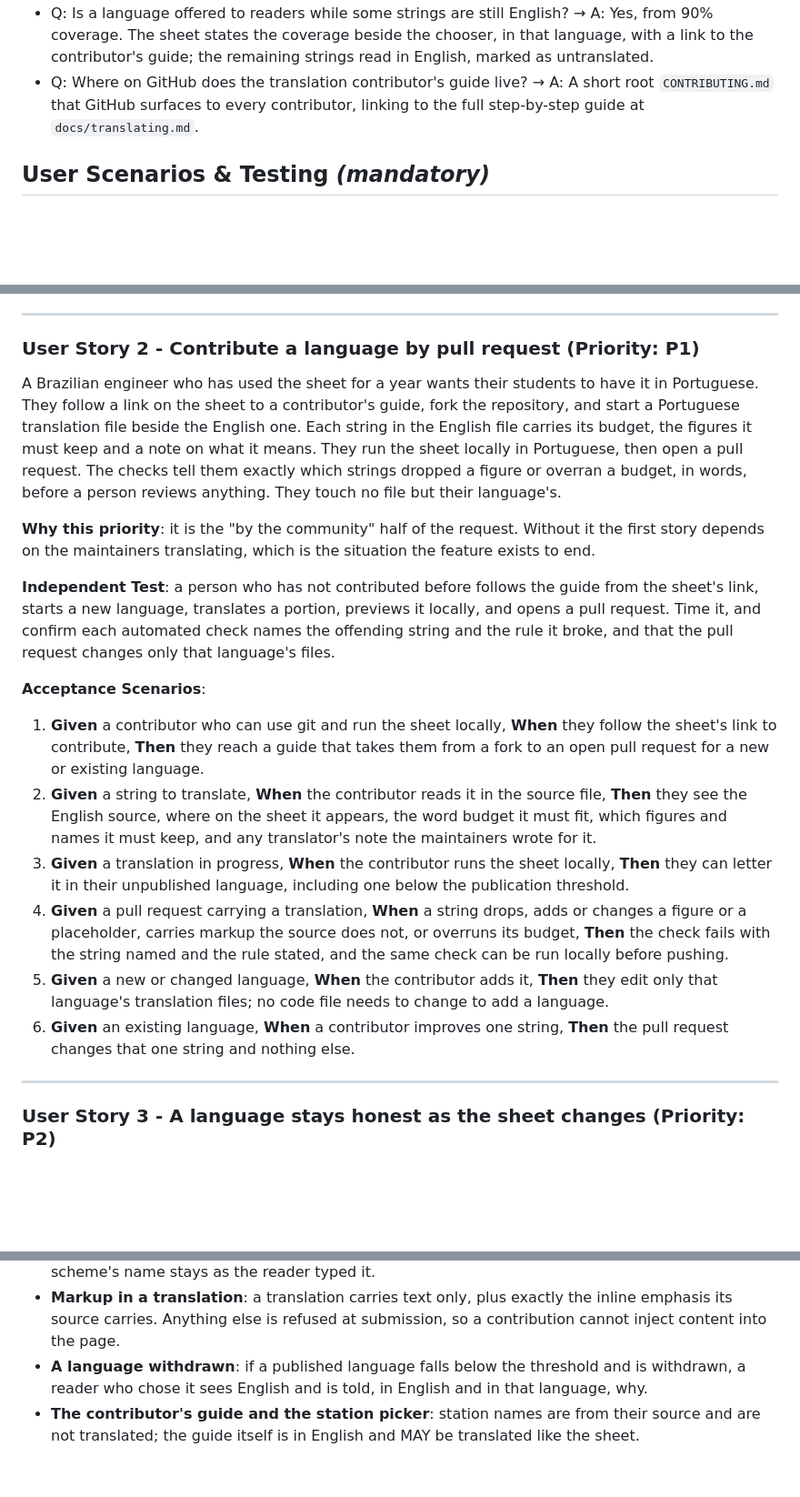
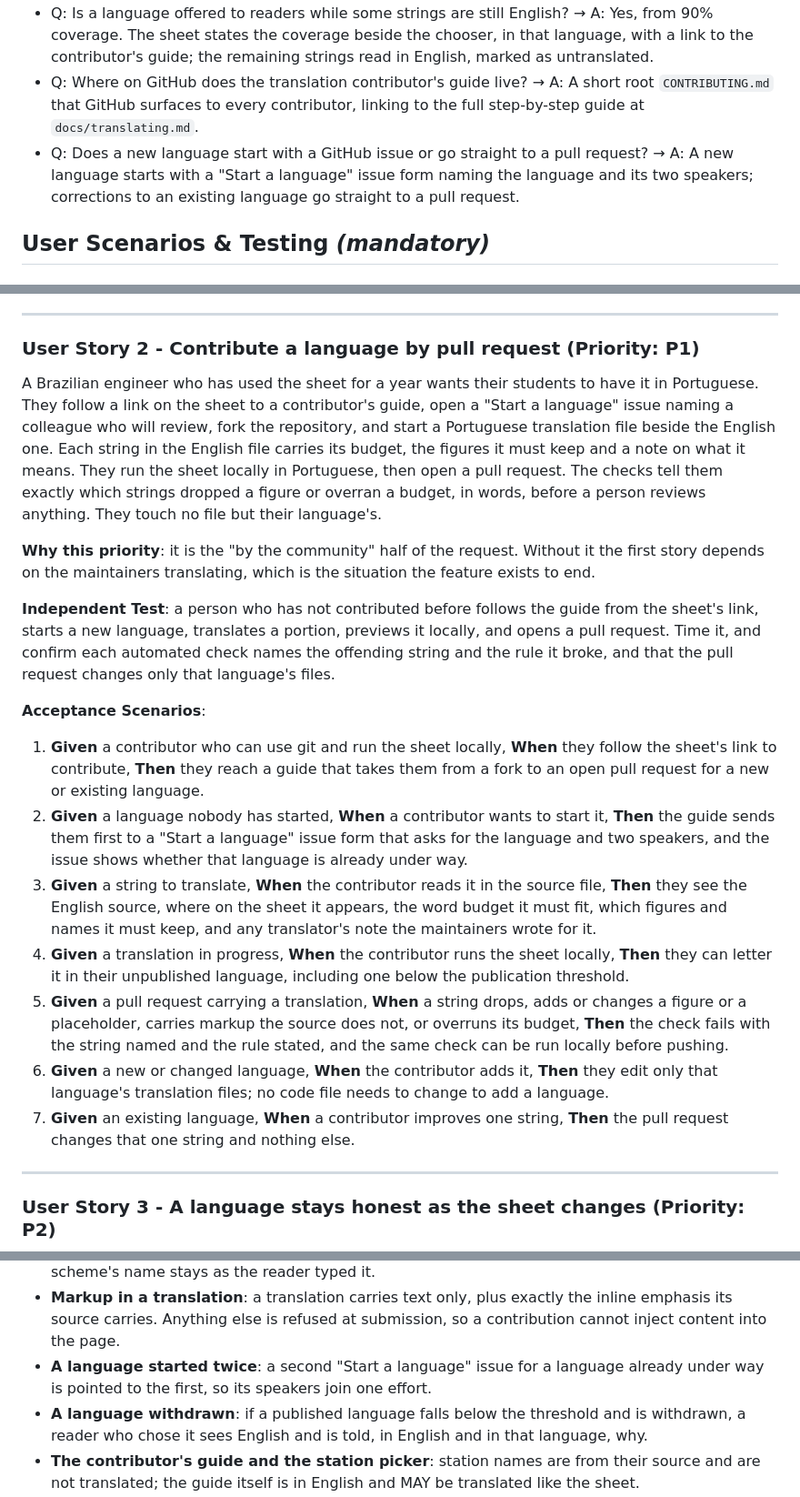
Before and after one commit to idfkit/idfkit-shoebox, a Markdown page: specs/016-community-translation/spec.md, 3 parts joined by grey strips. Shown at 91% size. Rendered like a GitHub page; blank space fills up the shorter version.

Commit message:
Start a new language from an issue naming two speakers (016)
Co-Authored-By: Claude Opus 5.5 <noreply@anthropic.com>
Claude-Session: https://claude.ai/code/session_01LQbHysh7LAZR9PEF1NADMA

```diff
--- a/specs/016-community-translation/spec.md
+++ b/specs/016-community-translation/spec.md
@@ -33,6 +33,7 @@ Four constraints from the constitution shape everything below.
 - Q: Must a translator be able to contribute without writing code or using GitHub? → A: No. Contributions arrive as pull requests that edit translation files in this repository; a hosted or no-code translation route is out of scope.
 - Q: Is a language offered to readers while some strings are still English? → A: Yes, from 90% coverage. The sheet states the coverage beside the chooser, in that language, with a link to the contributor's guide; the remaining strings read in English, marked as untranslated.
 - Q: Where on GitHub does the translation contributor's guide live? → A: A short root `CONTRIBUTING.md` that GitHub surfaces to every contributor, linking to the full step-by-step guide at `docs/translating.md`.
+- Q: Does a new language start with a GitHub issue or go straight to a pull request? → A: A new language starts with a "Start a language" issue form naming the language and its two speakers; corrections to an existing language go straight to a pull request.
 
 ## User Scenarios & Testing *(mandatory)*
 
@@ -56,7 +57,7 @@ A building engineer in France opens the sheet. It opens in French because their
 
 ### User Story 2 - Contribute a language by pull request (Priority: P1)
 
-A Brazilian engineer who has used the sheet for a year wants their students to have it in Portuguese. They follow a link on the sheet to a contributor's guide, fork the repository, and start a Portuguese translation file beside the English one. Each string in the English file carries its budget, the figures it must keep and a note on what it means. They run the sheet locally in Portuguese, then open a pull request. The checks tell them exactly which strings dropped a figure or overran a budget, in words, before a person reviews anything. They touch no file but their language's.
+A Brazilian engineer who has used the sheet for a year wants their students to have it in Portuguese. They follow a link on the sheet to a contributor's guide, open a "Start a language" issue naming a colleague who will review, fork the repository, and start a Portuguese translation file beside the English one. Each string in the English file carries its budget, the figures it must keep and a note on what it means. They run the sheet locally in Portuguese, then open a pull request. The checks tell them exactly which strings dropped a figure or overran a budget, in words, before a person reviews anything. They touch no file but their language's.
 
 **Why this priority**: it is the "by the community" half of the request. Without it the first story depends on the maintainers translating, which is the situation the feature exists to end.
 
@@ -65,11 +66,12 @@ A Brazilian engineer who has used the sheet for a year wants their students to h
 **Acceptance Scenarios**:
 
 1. **Given** a contributor who can use git and run the sheet locally, **When** they follow the sheet's link to contribute, **Then** they reach a guide that takes them from a fork to an open pull request for a new or existing language.
-2. **Given** a string to translate, **When** the contributor reads it in the source file, **Then** they see the English source, where on the sheet it appears, the word budget it must fit, which figures and names it must keep, and any translator's note the maintainers wrote for it.
-3. **Given** a translation in progress, **When** the contributor runs the sheet locally, **Then** they can letter it in their unpublished language, including one below the publication threshold.
-4. **Given** a pull request carrying a translation, **When** a string drops, adds or changes a figure or a placeholder, carries markup the source does not, or overruns its budget, **Then** the check fails with the string named and the rule stated, and the same check can be run locally before pushing.
-5. **Given** a new or changed language, **When** the contributor adds it, **Then** they edit only that language's translation files; no code file needs to change to add a language.
-6. **Given** an existing language, **When** a contributor improves one string, **Then** the pull request changes that one string and nothing else.
+2. **Given** a language nobody has started, **When** a contributor wants to start it, **Then** the guide sends them first to a "Start a language" issue form that asks for the language and two speakers, and the issue shows whether that language is already under way.
+3. **Given** a string to translate, **When** the contributor reads it in the source file, **Then** they see the English source, where on the sheet it appears, the word budget it must fit, which figures and names it must keep, and any translator's note the maintainers wrote for it.
+4. **Given** a translation in progress, **When** the contributor runs the sheet locally, **Then** they can letter it in their unpublished language, including one below the publication threshold.
+5. **Given** a pull request carrying a translation, **When** a string drops, adds or changes a figure or a placeholder, carries markup the source does not, or overruns its budget, **Then** the check fails with the string named and the rule stated, and the same check can be run locally before pushing.
+6. **Given** a new or changed language, **When** the contributor adds it, **Then** they edit only that language's translation files; no code file needs to change to add a language.
+7. **Given** an existing language, **When** a contributor improves one string, **Then** the pull request changes that one string and nothing else.
 
 ---
 
@@ -137,6 +139,7 @@ A maintainer who reads no Polish is asked to publish a Polish translation. They
 - **Units**: a unit symbol (W/m²K, °F, kBtu/h) is the same in every language. A unit spelled as a word (`h`, `person`) MAY be translated.
 - **Kept schemes and links made before this feature**: they open to the same desk; a kept scheme's name stays as the reader typed it.
 - **Markup in a translation**: a translation carries text only, plus exactly the inline emphasis its source carries. Anything else is refused at submission, so a contribution cannot inject content into the page.
+- **A language started twice**: a second "Start a language" issue for a language already under way is pointed to the first, so its speakers join one effort.
 - **A language withdrawn**: if a published language falls below the threshold and is withdrawn, a reader who chose it sees English and is told, in English and in that language, why.
 - **The contributor's guide and the station picker**: station names are from their source and are not translated; the guide itself is in English and MAY be translated like the sheet.
 
```
Also changed, not shown: other parts of specs/016-community-translation/spec.md (+1 -0 lines).
